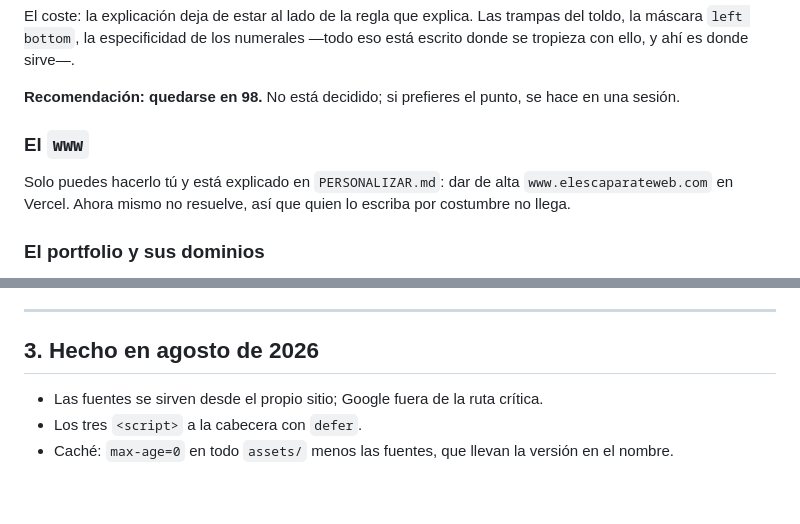
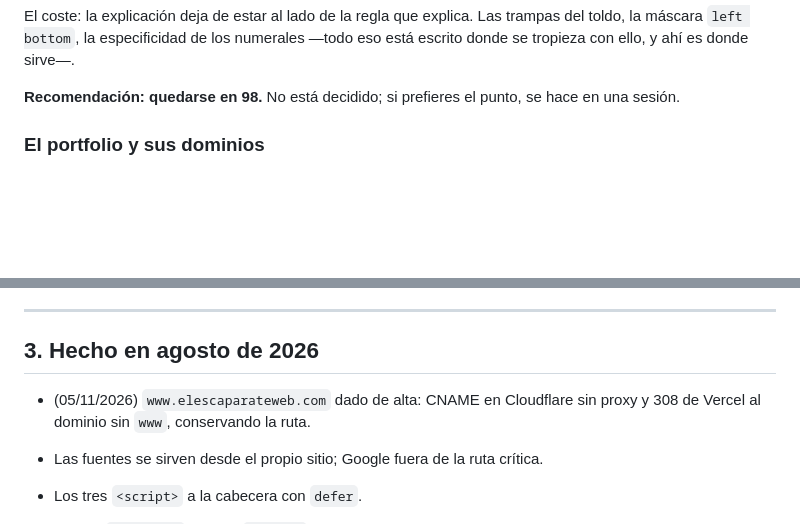
Before and after one commit to DarioAlRio/ElEscaparate, a Markdown page: PENDIENTE.md, 2 parts joined by grey strips. Rendered like a GitHub page; blank space fills up the shorter version.

Commit message:
El www ya resuelve: fuera de pendientes
Co-Authored-By: Claude Opus 5.5 <noreply@anthropic.com>

```diff
--- a/PENDIENTE.md
+++ b/PENDIENTE.md
@@ -32,12 +32,6 @@ trampas del toldo, la máscara `left bottom`, la especificidad de los numerales
 
 **Recomendación: quedarse en 98.** No está decidido; si prefieres el punto, se
 hace en una sesión.
-
-### El `www`
-
-Solo puedes hacerlo tú y está explicado en `PERSONALIZAR.md`: dar de alta
-`www.elescaparateweb.com` en Vercel. Ahora mismo no resuelve, así que quien lo
-escriba por costumbre no llega.
 
 ### El portfolio y sus dominios
 
@@ -113,6 +107,8 @@ con fecha, la cuenta cambia y se vuelve a mirar.
 
 ## 3. Hecho en agosto de 2026
 
+- (05/11/2026) `www.elescaparateweb.com` dado de alta: CNAME en Cloudflare sin proxy y 308 de Vercel al dominio sin `www`, conservando la ruta.
+
 - Las fuentes se sirven desde el propio sitio; Google fuera de la ruta crítica.
 - Los tres `<script>` a la cabecera con `defer`.
 - Caché: `max-age=0` en todo `assets/` menos las fuentes, que llevan la versión
```
Also changed, not shown: PERSONALIZAR.md (+2 -5 lines).
